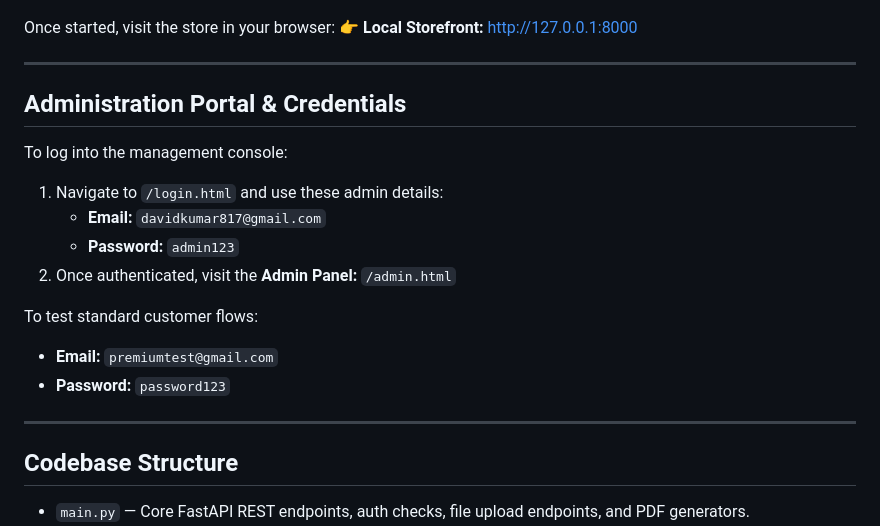
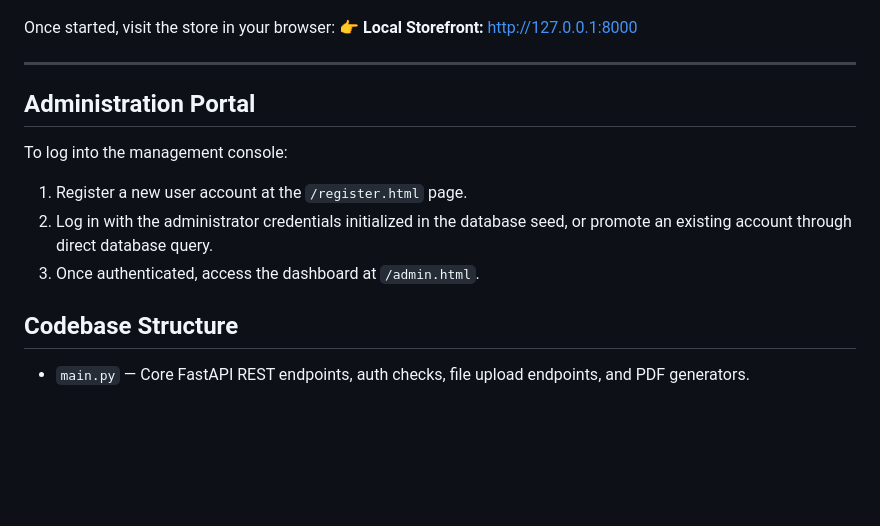
Before and after one commit to david1-max/FitAura, a Markdown page: README.md, the part around the change. GitHub-like rendering; blank space fills up the shorter version.

Commit message:
Remove admin and customer credentials from README for security

```diff
--- a/README.md
+++ b/README.md
@@ -45,19 +45,12 @@ Once started, visit the store in your browser:
 
 ---
 
-## Administration Portal & Credentials
+## Administration Portal
 
 To log into the management console:
-1. Navigate to `/login.html` and use these admin details:
-   - **Email:** `davidkumar817@gmail.com`
-   - **Password:** `admin123`
-2. Once authenticated, visit the **Admin Panel:** `/admin.html`
-
-To test standard customer flows:
-- **Email:** `premiumtest@gmail.com`
-- **Password:** `password123`
-
----
+1. Register a new user account at the `/register.html` page.
+2. Log in with the administrator credentials initialized in the database seed, or promote an existing account through direct database query.
+3. Once authenticated, access the dashboard at `/admin.html`.
 
 ## Codebase Structure
 - `main.py` — Core FastAPI REST endpoints, auth checks, file upload endpoints, and PDF generators.
```
